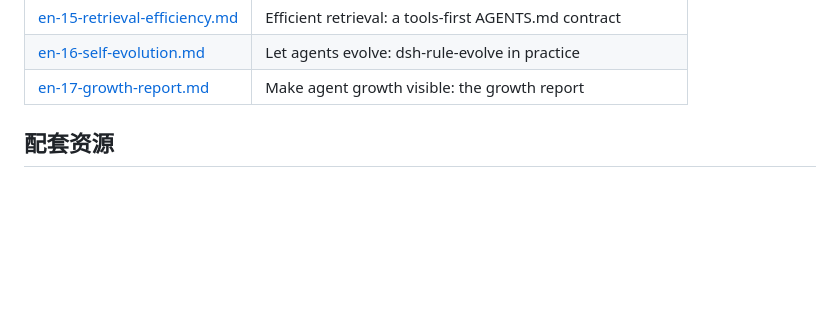
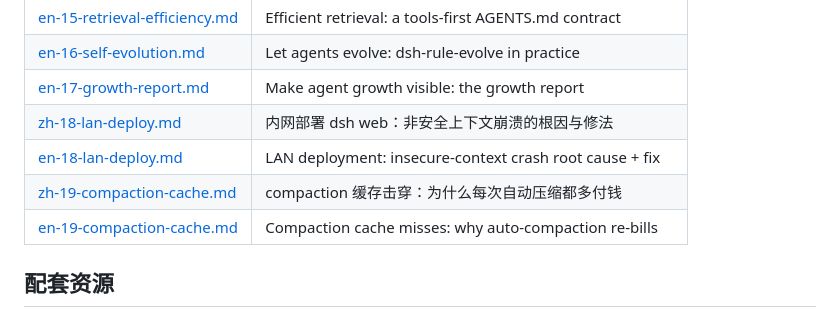
Before and after one commit to zoahdev/dsh-tutorials, a Markdown page: README.md, the part around the change. Drawn GitHub-style; blank space fills up the shorter version.

```diff
--- a/README.md
+++ b/README.md
@@ -45,6 +45,10 @@
 | [en-15-retrieval-efficiency.md](./en-15-retrieval-efficiency.md) | Efficient retrieval: a tools-first AGENTS.md contract |
 | [en-16-self-evolution.md](./en-16-self-evolution.md) | Let agents evolve: dsh-rule-evolve in practice |
 | [en-17-growth-report.md](./en-17-growth-report.md) | Make agent growth visible: the growth report |
+| [zh-18-lan-deploy.md](./zh-18-lan-deploy.md) | 内网部署 dsh web：非安全上下文崩溃的根因与修法 |
+| [en-18-lan-deploy.md](./en-18-lan-deploy.md) | LAN deployment: insecure-context crash root cause + fix |
+| [zh-19-compaction-cache.md](./zh-19-compaction-cache.md) | compaction 缓存击穿：为什么每次自动压缩都多付钱 |
+| [en-19-compaction-cache.md](./en-19-compaction-cache.md) | Compaction cache misses: why auto-compaction re-bills |
 
 ## 配套资源
 
```
